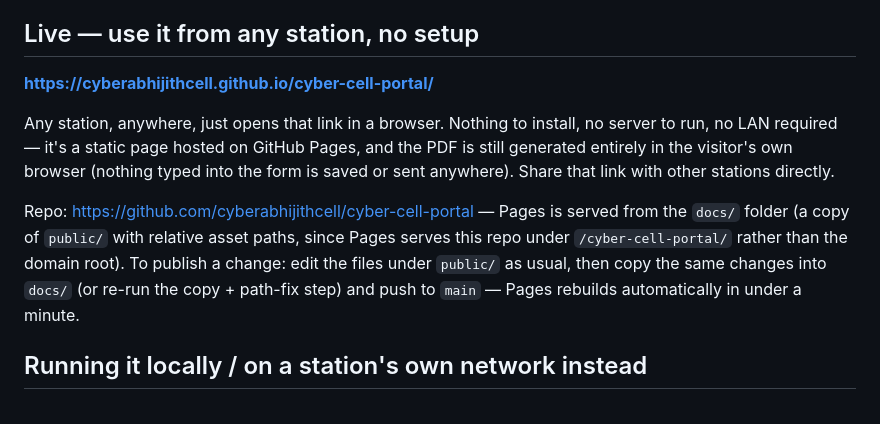
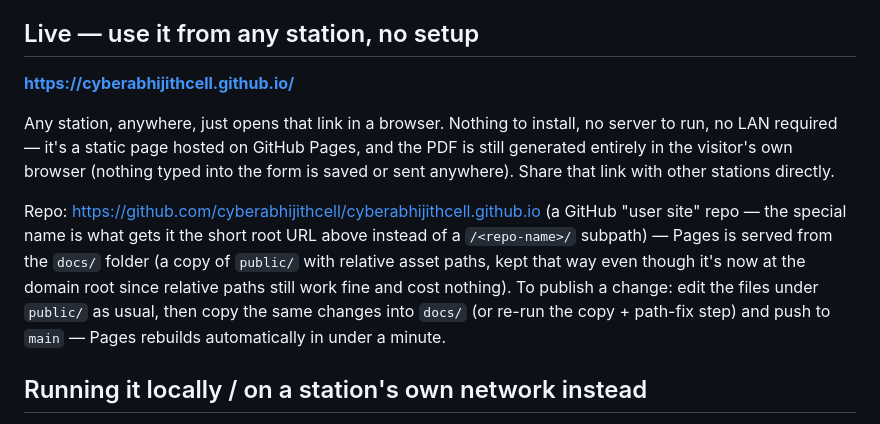
Before and after one commit to CybercellAlappuzha/cyber-cell-portal, a Markdown page: README.md, the part around the change. Rendered like a GitHub page.

Commit message:
Update README for the new root-level GitHub Pages URL
Co-Authored-By: Claude Sonnet 5 <noreply@anthropic.com>
Claude-Session: https://claude.ai/code/session_01UBQBonk5r4PvFsqZqY4xJV

```diff
--- a/README.md
+++ b/README.md
@@ -8,19 +8,21 @@ nothing saved or sent anywhere by this app.
 
 ## Live — use it from any station, no setup
 
-**https://cyberabhijithcell.github.io/cyber-cell-portal/**
+**https://cyberabhijithcell.github.io/**
 
 Any station, anywhere, just opens that link in a browser. Nothing to install, no
 server to run, no LAN required — it's a static page hosted on GitHub Pages, and the
 PDF is still generated entirely in the visitor's own browser (nothing typed into the
 form is saved or sent anywhere). Share that link with other stations directly.
 
-Repo: https://github.com/cyberabhijithcell/cyber-cell-portal — Pages is served from
-the `docs/` folder (a copy of `public/` with relative asset paths, since Pages serves
-this repo under `/cyber-cell-portal/` rather than the domain root). To publish a
-change: edit the files under `public/` as usual, then copy the same changes into
-`docs/` (or re-run the copy + path-fix step) and push to `main` — Pages rebuilds
-automatically in under a minute.
+Repo: https://github.com/cyberabhijithcell/cyberabhijithcell.github.io (a GitHub
+"user site" repo — the special name is what gets it the short root URL above instead
+of a `/<repo-name>/` subpath) — Pages is served from the `docs/` folder (a copy of
+`public/` with relative asset paths, kept that way even though it's now at the domain
+root since relative paths still work fine and cost nothing). To publish a change:
+edit the files under `public/` as usual, then copy the same changes into `docs/` (or
+re-run the copy + path-fix step) and push to `main` — Pages rebuilds automatically in
+under a minute.
 
 ## Running it locally / on a station's own network instead
 
```
